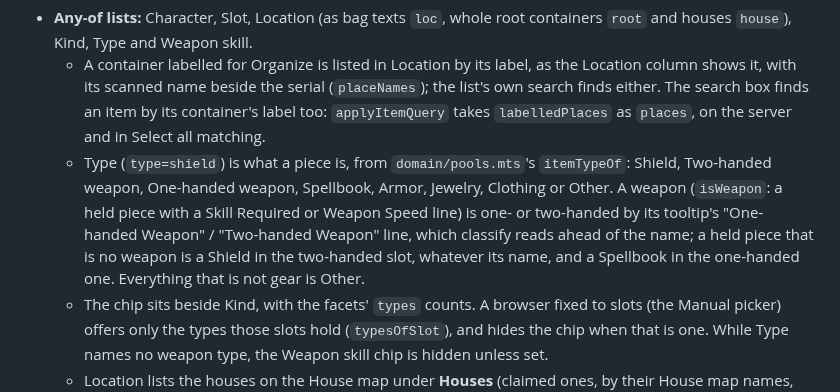
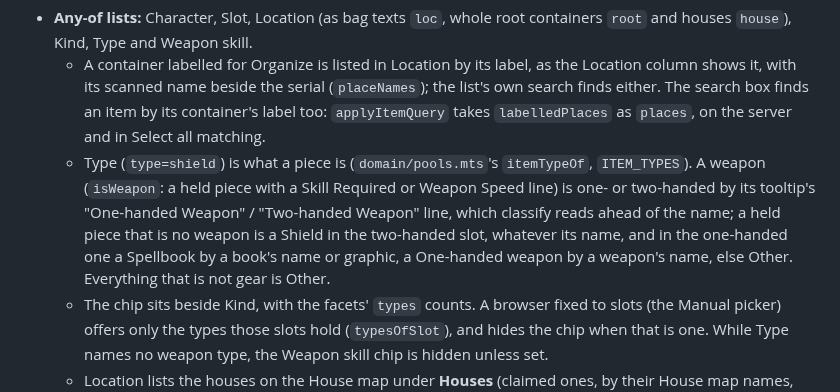
Before and after one commit to gunn4r/uo-pack-rat, a Markdown page: docs/ui/inventory.md, the part around the change. Rendered like a GitHub page.

```diff
--- a/docs/ui/inventory.md
+++ b/docs/ui/inventory.md
@@ -88,7 +88,7 @@ The filter state is the browser's `query`, the shape `item-query.mts`'s `parseIt
 
 - **Any-of lists:** Character, Slot, Location (as bag texts `loc`, whole root containers `root` and houses `house`), Kind, Type and Weapon skill.
   - A container labelled for Organize is listed in Location by its label, as the Location column shows it, with its scanned name beside the serial (`placeNames`); the list's own search finds either. The search box finds an item by its container's label too: `applyItemQuery` takes `labelledPlaces` as `places`, on the server and in Select all matching.
-  - Type (`type=shield`) is what a piece is, from `domain/pools.mts`'s `itemTypeOf`: Shield, Two-handed weapon, One-handed weapon, Spellbook, Armor, Jewelry, Clothing or Other. A weapon (`isWeapon`: a held piece with a Skill Required or Weapon Speed line) is one- or two-handed by its tooltip's "One-handed Weapon" / "Two-handed Weapon" line, which classify reads ahead of the name; a held piece that is no weapon is a Shield in the two-handed slot, whatever its name, and a Spellbook in the one-handed one. Everything that is not gear is Other.
+  - Type (`type=shield`) is what a piece is (`domain/pools.mts`'s `itemTypeOf`, `ITEM_TYPES`). A weapon (`isWeapon`: a held piece with a Skill Required or Weapon Speed line) is one- or two-handed by its tooltip's "One-handed Weapon" / "Two-handed Weapon" line, which classify reads ahead of the name; a held piece that is no weapon is a Shield in the two-handed slot, whatever its name, and in the one-handed one a Spellbook by a book's name or graphic, a One-handed weapon by a weapon's name, else Other. Everything that is not gear is Other.
   - The chip sits beside Kind, with the facets' `types` counts. A browser fixed to slots (the Manual picker) offers only the types those slots hold (`typesOfSlot`), and hides the chip when that is one. While Type names no weapon type, the Weapon skill chip is hidden unless set.
   - Location lists the houses on the House map under **Houses** (claimed ones, by their House map names, `house-links.mts`'s `mapHouses`), each with its count, then each house's containers under its name, then the ground containers in no house under **On the ground**. A house's checkbox takes every container standing in it, now and as later scans add more: the server reads `house=<id>` through `HousesService.houseOfContainers` (the house model's stacks), and its token reads "Location: <house name>".
   - Weapon skill (issue #188) is written `wskill=swordsmanship`, with lower-cased skill names, and its tokens read "Weapon skill: Swordsmanship".
```
Also changed, not shown: changelog.d/532-organize-spellbooks.md (added, +2 -0 lines), docs/user-guide.md (+1 -1 lines), docs/images/organize-rule.png, docs/images/organize.gif, docs/images/organize.png, 10 other files.
